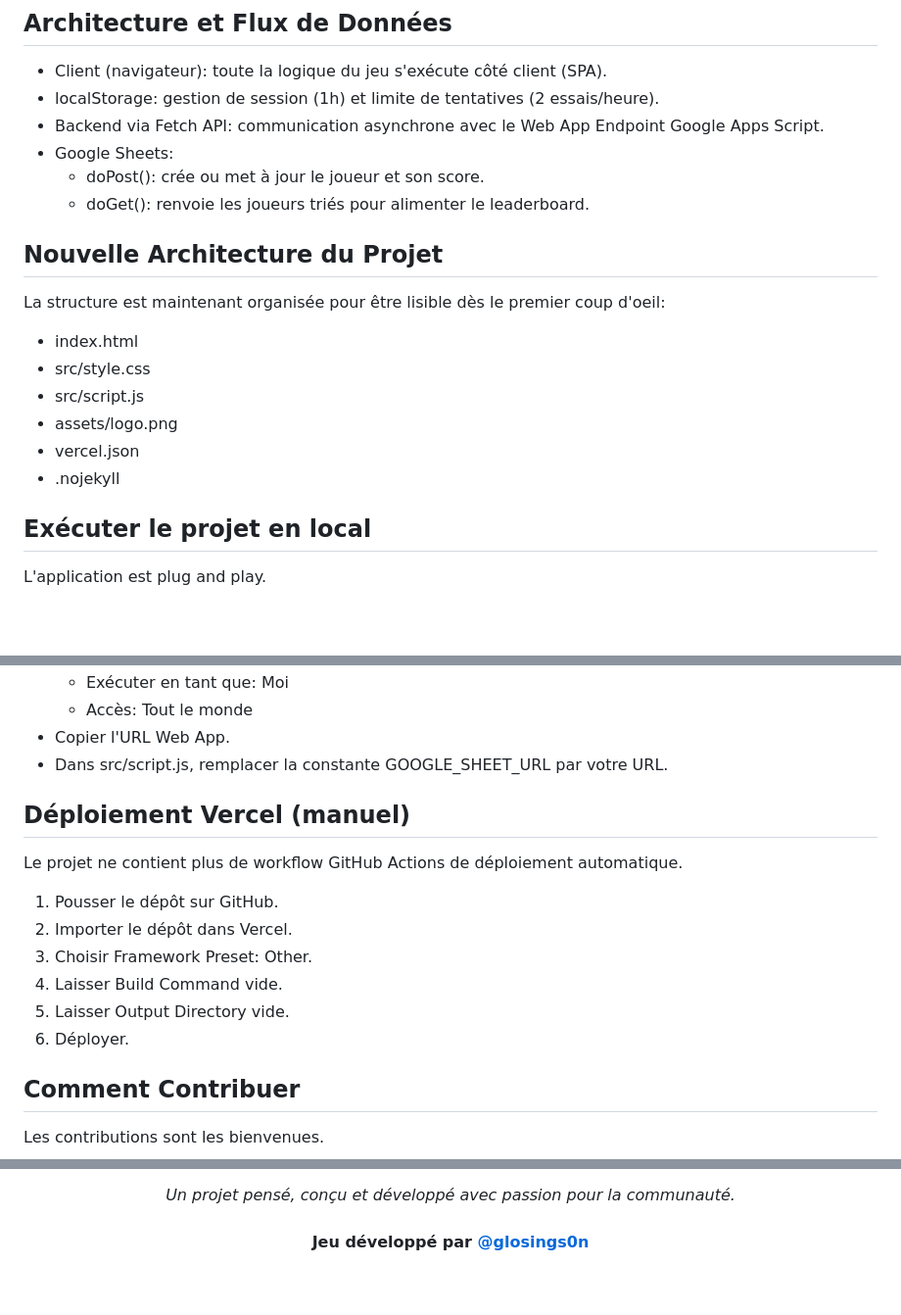
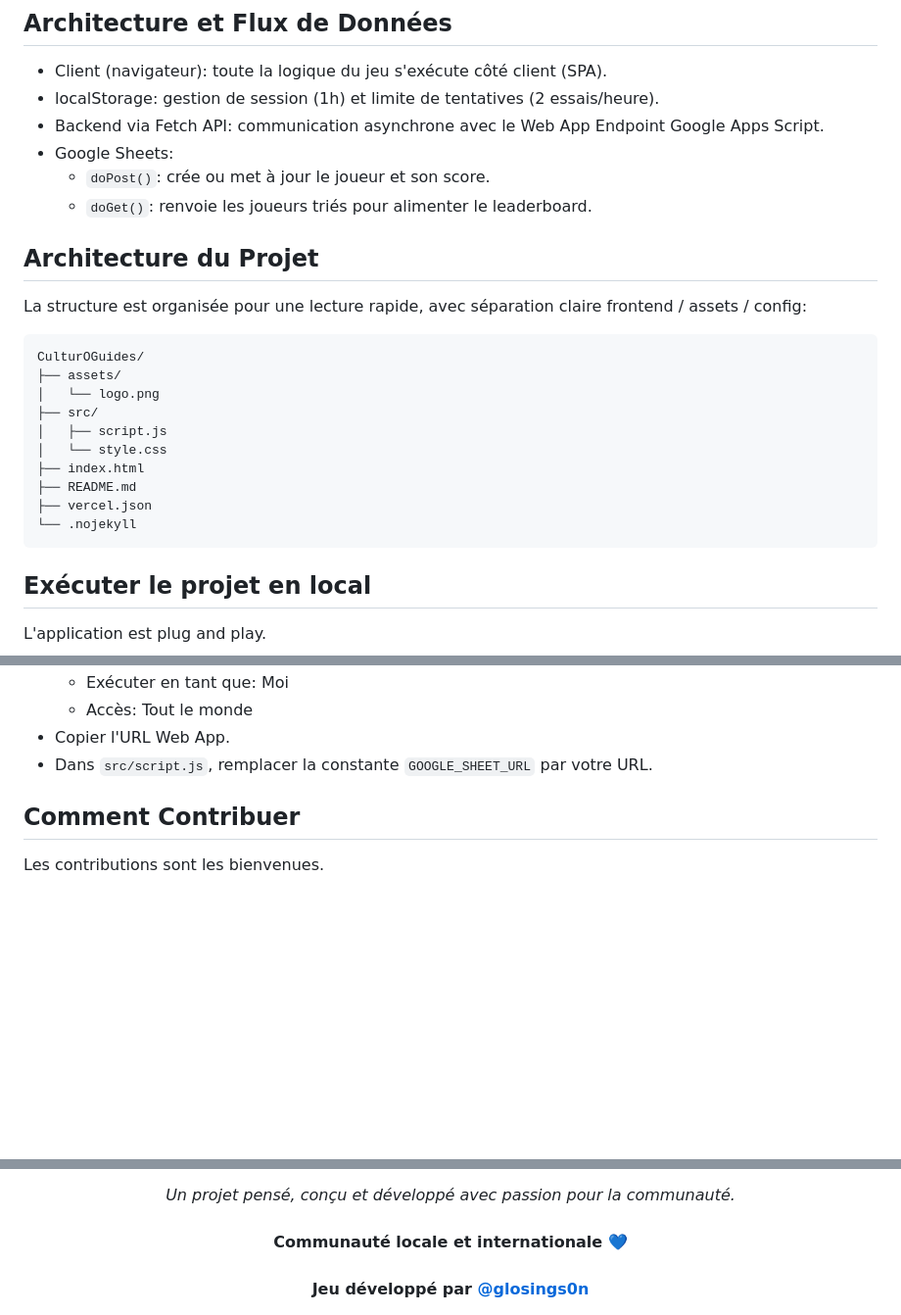
Before and after one commit to glosings0n/CulturOGuides, a Markdown page: README.md, 3 parts joined by grey strips. Shown at 98% size. Drawn GitHub-style; blank space fills up the shorter version.

````diff
--- a/README.md
+++ b/README.md
@@ -87,19 +91,25 @@ Ce projet repose sur une architecture serverless légère, utilisant des technol
 - localStorage: gestion de session (1h) et limite de tentatives (2 essais/heure).
 - Backend via Fetch API: communication asynchrone avec le Web App Endpoint Google Apps Script.
 - Google Sheets:
-	- doPost(): crée ou met à jour le joueur et son score.
-	- doGet(): renvoie les joueurs triés pour alimenter le leaderboard.
+	- `doPost()`: crée ou met à jour le joueur et son score.
+	- `doGet()`: renvoie les joueurs triés pour alimenter le leaderboard.
 
-## Nouvelle Architecture du Projet
+## Architecture du Projet
 
-La structure est maintenant organisée pour être lisible dès le premier coup d'oeil:
+La structure est organisée pour une lecture rapide, avec séparation claire frontend / assets / config:
 
-- index.html
-- src/style.css
-- src/script.js
-- assets/logo.png
-- vercel.json
-- .nojekyll
+```text
+CulturOGuides/
+├── assets/
+│   └── logo.png
+├── src/
+│   ├── script.js
+│   └── style.css
+├── index.html
+├── README.md
+├── vercel.json
+└── .nojekyll
+```
 
 ## Exécuter le projet en local
 
@@ -129,18 +139,7 @@ git clone https://github.com/glosings0n/CulturOGuides.git
 	- Exécuter en tant que: Moi
 	- Accès: Tout le monde
 - Copier l'URL Web App.
-- Dans src/script.js, remplacer la constante GOOGLE_SHEET_URL par votre URL.
-
-## Déploiement Vercel (manuel)
-
-Le projet ne contient plus de workflow GitHub Actions de déploiement automatique.
-
-1. Pousser le dépôt sur GitHub.
-2. Importer le dépôt dans Vercel.
-3. Choisir Framework Preset: Other.
-4. Laisser Build Command vide.
-5. Laisser Output Directory vide.
-6. Déployer.
+- Dans `src/script.js`, remplacer la constante `GOOGLE_SHEET_URL` par votre URL.
 
 ## Comment Contribuer
 
@@ -171,4 +171,6 @@ git push origin feature/AjoutNouvellesQuestions
 	<i>Un projet pensé, conçu et développé avec passion pour la communauté.</i>
+	<br /><br />
+	<b>Communauté locale et internationale 💙</b>
 	<br /><br />
 	<b>Jeu développé par <a href="https://linktr.ee/glosings0n" target="_blank" rel="noopener noreferrer">@glosings0n</a></b>
 </div>
````
Also changed, not shown: other parts of README.md (+37 -32 lines).
